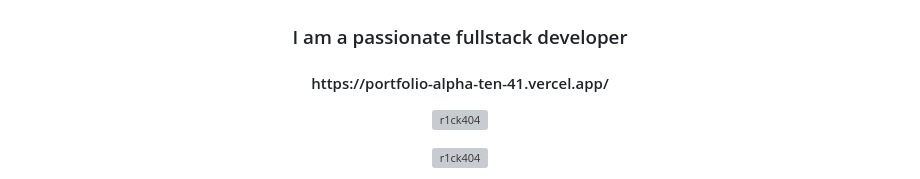
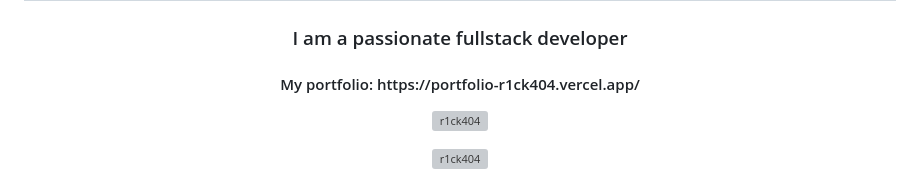
Before and after one commit to R1ck404/R1ck404, a Markdown page: README.md, the part around the change. Drawn GitHub-style; grey boxes are pictures that could not be loaded.

```diff
--- a/README.md
+++ b/README.md
@@ -1,6 +1,6 @@
 <h1 align="center">Hi 👋, I'm Rick</h1>
 <h3 align="center">I am a passionate fullstack developer</h3>
-<h4 align="center">https://portfolio-alpha-ten-41.vercel.app/</h4>
+<h4 align="center">My portfolio: https://portfolio-r1ck404.vercel.app/</h4>
 <p align="center" style="width: 100%; background-color: white;"> <img src="https://komarev.com/ghpvc/?username=r1ck404&label=Profile%20views&color=0e75b6&style=for-the-badge&label=Total+Views&color=blueviolet" alt="r1ck404" /> </p>
 <p align="center"> <a href="https://github.com/ryo-ma/github-profile-trophy"><img src="https://github-profile-trophy.vercel.app/?username=r1ck404&theme=tokyonight" alt="r1ck404" /></a> </p>
 
```
